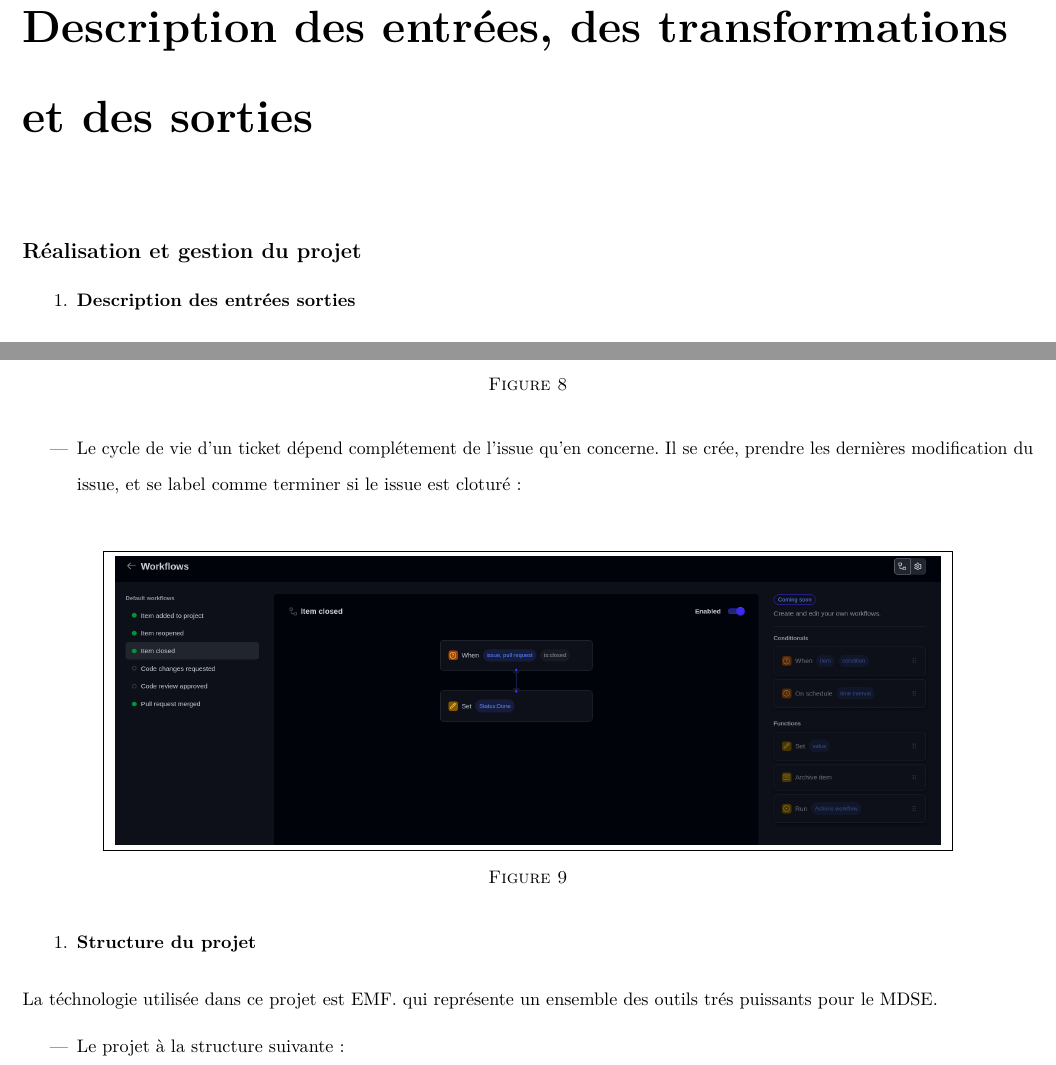
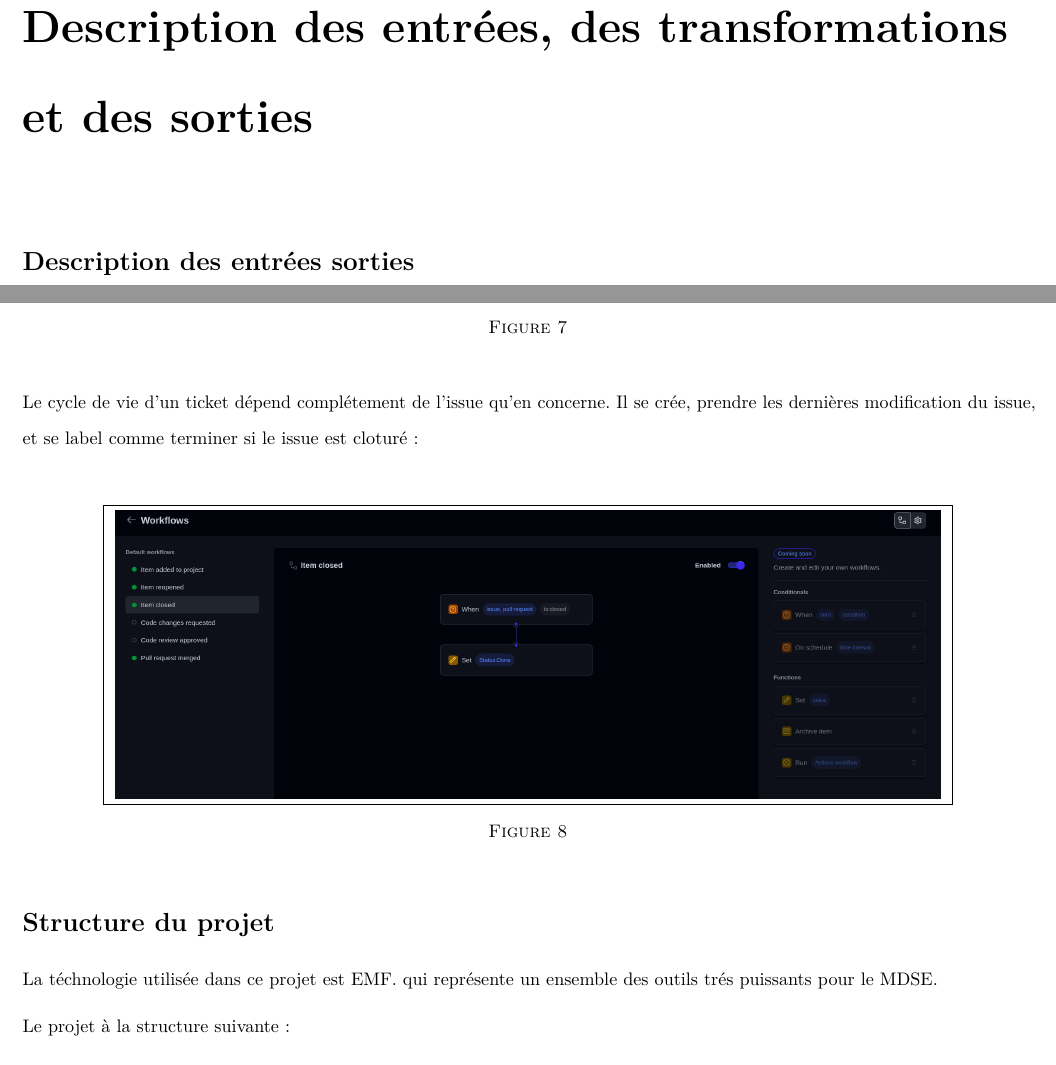
Before and after one commit to abdorah/model-based-architecture-yml-jdl, a LaTeX thesis (rapport-idm.tex, which reads chapters/DescriptionEntreeTransformationSortie.tex): two parts of pages 16 and 20 of 21 before the commit and two parts of pages 15 and 19 of 20 after it, joined at a grey line, cut so that both start at the same text. Compiled offline with pdfLaTeX.

Commit message:
update the headers of the chapters: delete labels and use sections instead

```diff
--- a/chapters/DescriptionEntreeTransformationSortie.tex
+++ b/chapters/DescriptionEntreeTransformationSortie.tex
@@ -1,13 +1,6 @@
+%\section{Réalisation et gestion du projet}
 
-\hypertarget{ruxe9alisation-et-gestion-du-projet}{%
-\subsection{Réalisation et gestion du
-projet}\label{ruxe9alisation-et-gestion-du-projet}}
-
-\begin{enumerate}
-\def\labelenumi{\arabic{enumi}.}
-\item
-  \textbf{Description des entrées sorties}
-\end{enumerate}
+\section{Description des entrées sorties}
 
 Dans ce projet nous avons rencontré trois termes principaux: T2M, M2M,
 M2T.
@@ -115,20 +99,14 @@ offers par la platforme Github pour la gestion de ce projet:
       \caption{}
   \end{center}
 \end{figure}
-\end{itemize}
 
-\begin{enumerate}
-\def\labelenumi{\arabic{enumi}.}
-\item
-  \textbf{Structure du projet}
-\end{enumerate}
+\section{Structure du projet}
 
 La téchnologie utilisée dans ce projet est EMF. qui représente un
 ensemble des outils trés puissants pour le MDSE.
 
-\begin{itemize}
-\item
-  Le projet à la structure suivante:\\
+Le projet à la structure suivante:
+
 \begin{figure}[H]
   \begin{center}
       \fbox{
```
Also changed, not shown: chapters/DescriptionMetaModels.tex (+6 -6 lines), chapters/titlepage.tex (+0 -1 lines), rapport-idm.tex (+3 -3 lines), chapters/DescriptionEntreeTransformationSortie.tex (26 more changed lines). Lines whose indentation alone changed are shown as unchanged.
